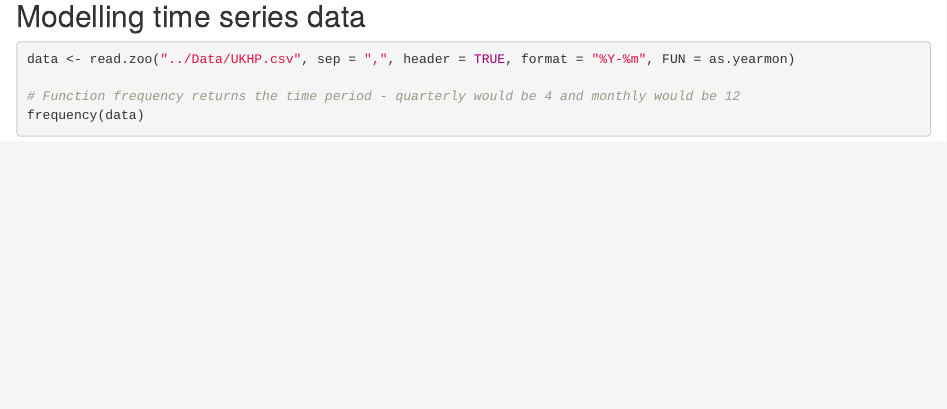
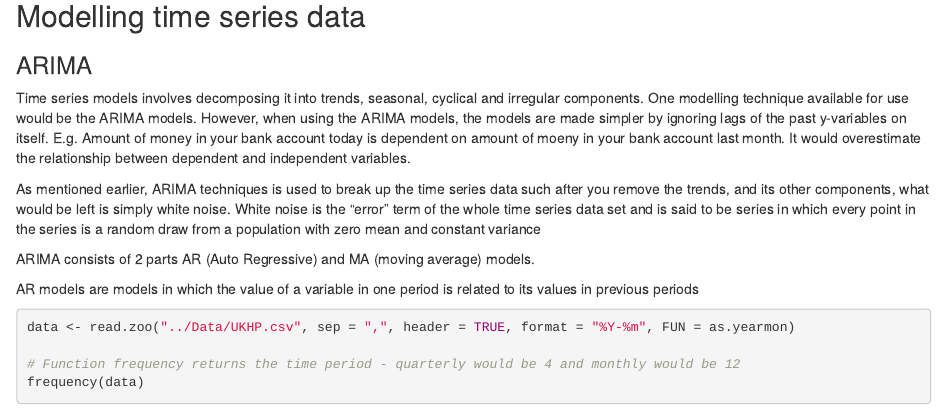
Before and after one commit to hairizuanbinnoorazman/R_Programming, an R Markdown document (References/Time Series Analysis.Rmd): the page in a window 1100 px wide, from 2810 px down. Rendered offline with R 4.5, knitr and Pandoc, with nearby package versions; some code elsewhere in the file could not run offline.

Commit message:
Added some notes on the ARIMA, on AR portion

````diff
--- a/References/Time Series Analysis.Rmd
+++ b/References/Time Series Analysis.Rmd
@@ -58,6 +58,16 @@ aapl_2013[which.max(aapl_2013)]
 
 ## Modelling time series data
 
+### ARIMA
+
+Time series models involves decomposing it into trends, seasonal, cyclical and irregular components. One modelling technique available for use would be the ARIMA models. However, when using the ARIMA models, the models are made simpler by ignoring lags of the past y-variables on itself. E.g. Amount of money in your bank account today is dependent on amount of moeny in your bank account last month. It would overestimate the relationship between dependent and independent variables.
+
+As mentioned earlier, ARIMA techniques is used to break up the time series data such after you remove the trends, and its other components, what would be left is simply white noise. White noise is the "error" term of the whole time series data set and is said to be series in which every point in the series is a random draw from a population with zero mean and constant variance
+
+ARIMA consists of 2 parts AR (Auto Regressive) and MA (moving average) models.
+
+AR models are models in which the value of a variable in one period is related to its values in previous periods
+
 ```{r}
 data <- read.zoo("../Data/UKHP.csv", sep = ",", header = TRUE, format = "%Y-%m", FUN = as.yearmon)
 
````
Also changed, not shown: References/Time Series Analysis.Rmd (3 more changed lines).
